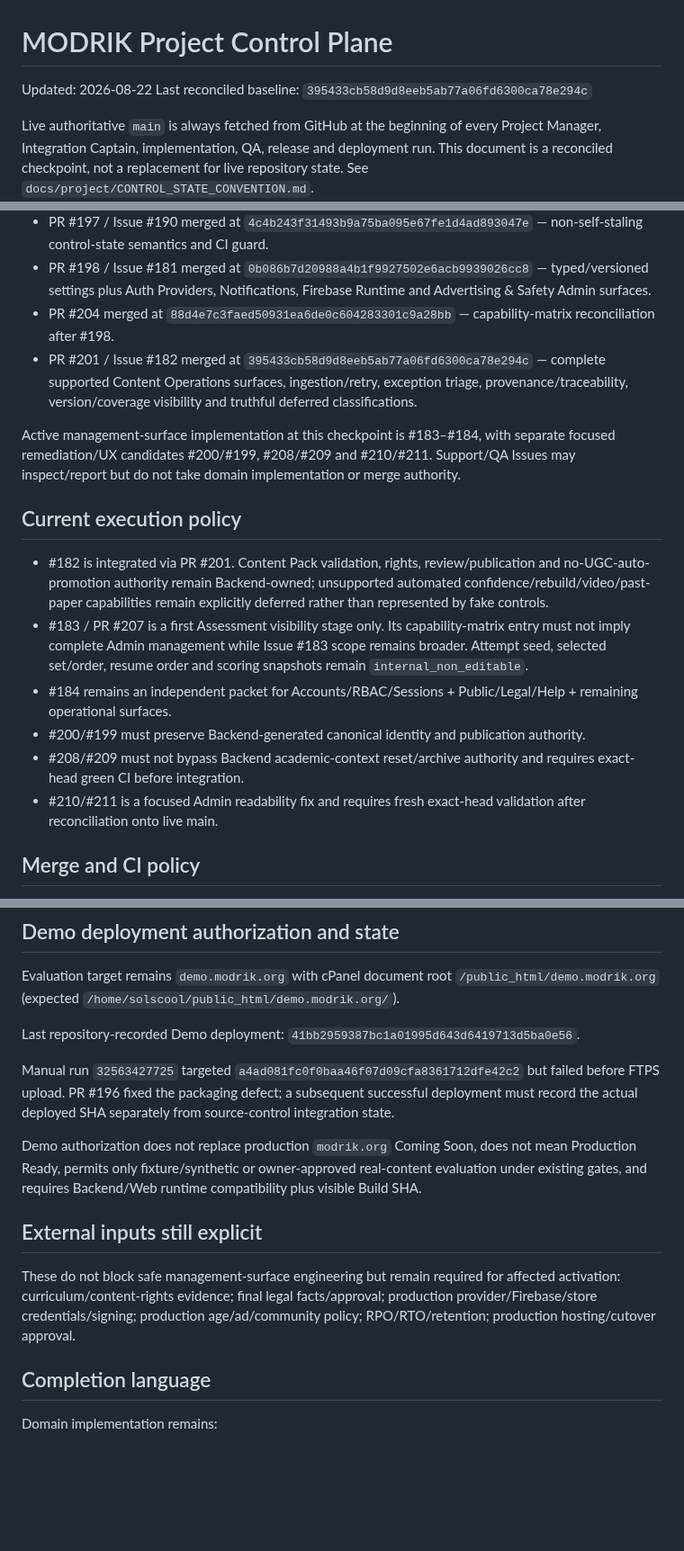
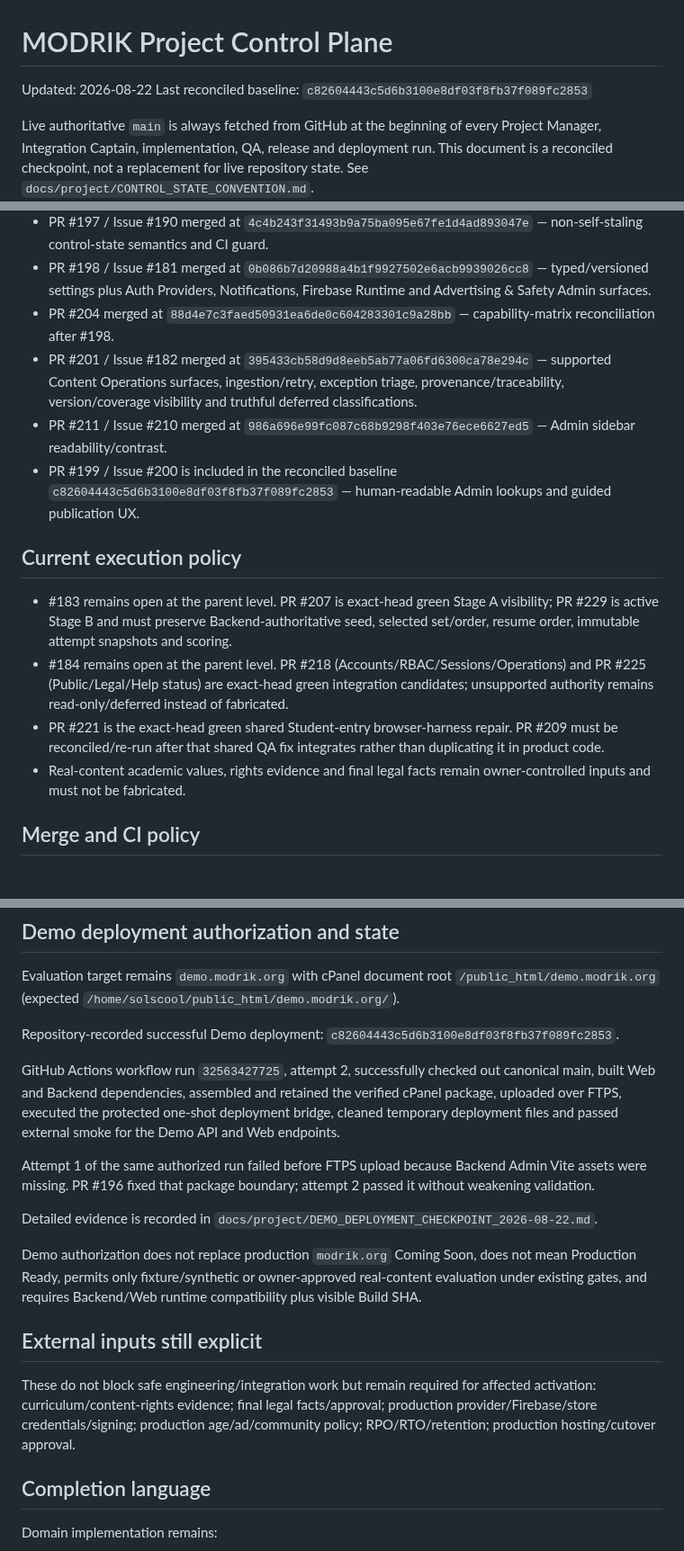
Before and after one commit to walidatiyaai2025-gif/Modrik, a Markdown page: PROJECT_CONTROL.md, 3 parts joined by grey strips. Shown at 90% size. GitHub-like rendering; blank space fills up the shorter version.

Commit message:
docs: reconcile project control after successful demo deploy

```diff
--- a/PROJECT_CONTROL.md
+++ b/PROJECT_CONTROL.md
@@ -1,7 +1,7 @@
 # MODRIK Project Control Plane
 
 Updated: 2026-08-22
-Last reconciled baseline: `395433cb58d9d8eeb5ab77a06fd6300ca78e294c`
+Last reconciled baseline: `c82604443c5d6b3100e8df03f8fb37f089fc2853`
 
 Live authoritative `main` is always fetched from GitHub at the beginning of every Project Manager, Integration Captain, implementation, QA, release and deployment run. This document is a reconciled checkpoint, not a replacement for live repository state. See `docs/project/CONTROL_STATE_CONVENTION.md`.
 
@@ -41,18 +41,16 @@ Immutable historical facts known at this checkpoint:
 - PR #197 / Issue #190 merged at `4c4b243f31493b9a75ba095e67fe1d4ad893047e` — non-self-staling control-state semantics and CI guard.
 - PR #198 / Issue #181 merged at `0b086b7d20988a4b1f9927502e6acb9939026cc8` — typed/versioned settings plus Auth Providers, Notifications, Firebase Runtime and Advertising & Safety Admin surfaces.
 - PR #204 merged at `88d4e7c3faed50931ea6de0c604283301c9a28bb` — capability-matrix reconciliation after #198.
-- PR #201 / Issue #182 merged at `395433cb58d9d8eeb5ab77a06fd6300ca78e294c` — complete supported Content Operations surfaces, ingestion/retry, exception triage, provenance/traceability, version/coverage visibility and truthful deferred classifications.
-
-Active management-surface implementation at this checkpoint is #183–#184, with separate focused remediation/UX candidates #200/#199, #208/#209 and #210/#211. Support/QA Issues may inspect/report but do not take domain implementation or merge authority.
+- PR #201 / Issue #182 merged at `395433cb58d9d8eeb5ab77a06fd6300ca78e294c` — supported Content Operations surfaces, ingestion/retry, exception triage, provenance/traceability, version/coverage visibility and truthful deferred classifications.
+- PR #211 / Issue #210 merged at `986a696e99fc087c68b9298f403e76ece6627ed5` — Admin sidebar readability/contrast.
+- PR #199 / Issue #200 is included in the reconciled baseline `c82604443c5d6b3100e8df03f8fb37f089fc2853` — human-readable Admin lookups and guided publication UX.
 
 ## Current execution policy
 
-- #182 is integrated via PR #201. Content Pack validation, rights, review/publication and no-UGC-auto-promotion authority remain Backend-owned; unsupported automated confidence/rebuild/video/past-paper capabilities remain explicitly deferred rather than represented by fake controls.
-- #183 / PR #207 is a first Assessment visibility stage only. Its capability-matrix entry must not imply complete Admin management while Issue #183 scope remains broader. Attempt seed, selected set/order, resume order and scoring snapshots remain `internal_non_editable`.
-- #184 remains an independent packet for Accounts/RBAC/Sessions + Public/Legal/Help + remaining operational surfaces.
-- #200/#199 must preserve Backend-generated canonical identity and publication authority.
-- #208/#209 must not bypass Backend academic-context reset/archive authority and requires exact-head green CI before integration.
-- #210/#211 is a focused Admin readability fix and requires fresh exact-head validation after reconciliation onto live main.
+- #183 remains open at the parent level. PR #207 is exact-head green Stage A visibility; PR #229 is active Stage B and must preserve Backend-authoritative seed, selected set/order, resume order, immutable attempt snapshots and scoring.
+- #184 remains open at the parent level. PR #218 (Accounts/RBAC/Sessions/Operations) and PR #225 (Public/Legal/Help status) are exact-head green integration candidates; unsupported authority remains read-only/deferred instead of fabricated.
+- PR #221 is the exact-head green shared Student-entry browser-harness repair. PR #209 must be reconciled/re-run after that shared QA fix integrates rather than duplicating it in product code.
+- Real-content academic values, rights evidence and final legal facts remain owner-controlled inputs and must not be fabricated.
 
 ## Merge and CI policy
 
@@ -70,15 +68,19 @@ Prior terminal evidence remains valid, including PR #114 terminal browser runtim
 
 Evaluation target remains `demo.modrik.org` with cPanel document root `/public_html/demo.modrik.org` (expected `/home/solscool/public_html/demo.modrik.org/`).
 
-Last repository-recorded Demo deployment: `41bb2959387bc1a01995d643d6419713d5ba0e56`.
+Repository-recorded successful Demo deployment: `c82604443c5d6b3100e8df03f8fb37f089fc2853`.
 
-Manual run `32563427725` targeted `a4ad081fc0f0baa46f07d09cfa8361712dfe42c2` but failed before FTPS upload. PR #196 fixed the packaging defect; a subsequent successful deployment must record the actual deployed SHA separately from source-control integration state.
+GitHub Actions workflow run `32563427725`, attempt 2, successfully checked out canonical main, built Web and Backend dependencies, assembled and retained the verified cPanel package, uploaded over FTPS, executed the protected one-shot deployment bridge, cleaned temporary deployment files and passed external smoke for the Demo API and Web endpoints.
+
+Attempt 1 of the same authorized run failed before FTPS upload because Backend Admin Vite assets were missing. PR #196 fixed that package boundary; attempt 2 passed it without weakening validation.
+
+Detailed evidence is recorded in `docs/project/DEMO_DEPLOYMENT_CHECKPOINT_2026-08-22.md`.
 
 Demo authorization does not replace production `modrik.org` Coming Soon, does not mean Production Ready, permits only fixture/synthetic or owner-approved real-content evaluation under existing gates, and requires Backend/Web runtime compatibility plus visible Build SHA.
 
 ## External inputs still explicit
 
-These do not block safe management-surface engineering but remain required for affected activation: curriculum/content-rights evidence; final legal facts/approval; production provider/Firebase/store credentials/signing; production age/ad/community policy; RPO/RTO/retention; production hosting/cutover approval.
+These do not block safe engineering/integration work but remain required for affected activation: curriculum/content-rights evidence; final legal facts/approval; production provider/Firebase/store credentials/signing; production age/ad/community policy; RPO/RTO/retention; production hosting/cutover approval.
 
 ## Completion language
 
```
Also changed, not shown: other parts of PROJECT_CONTROL.md (+1 -1 lines).
